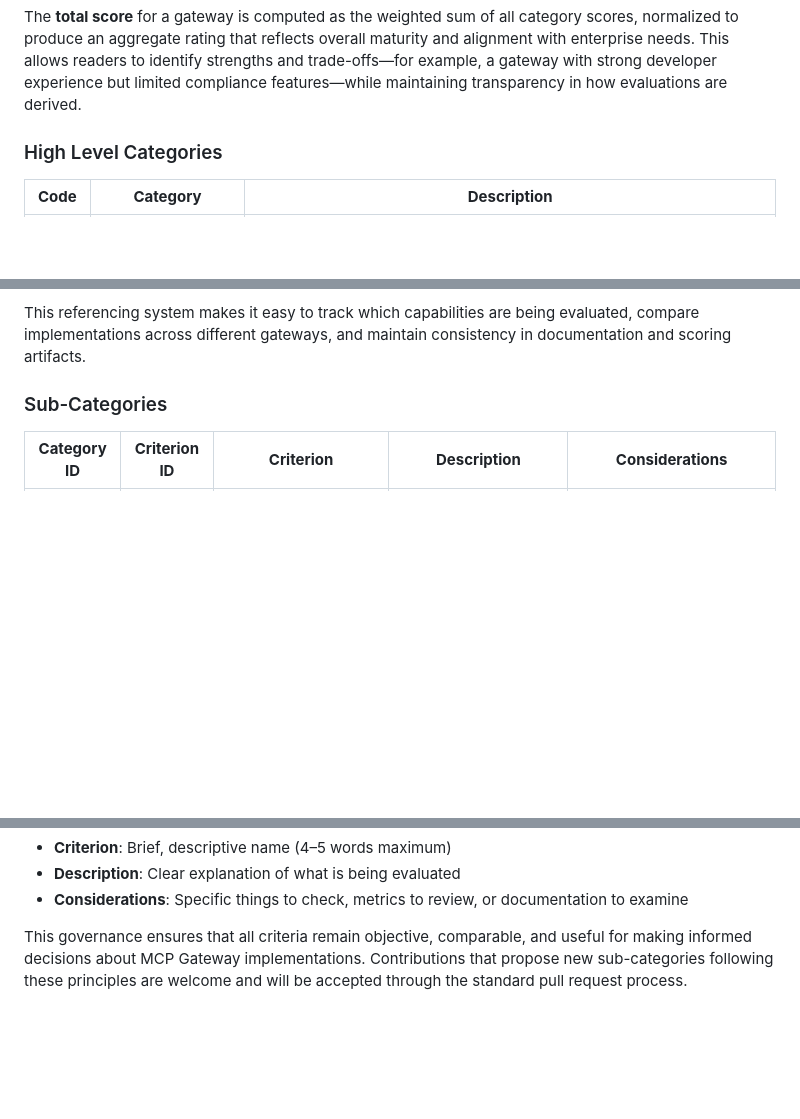
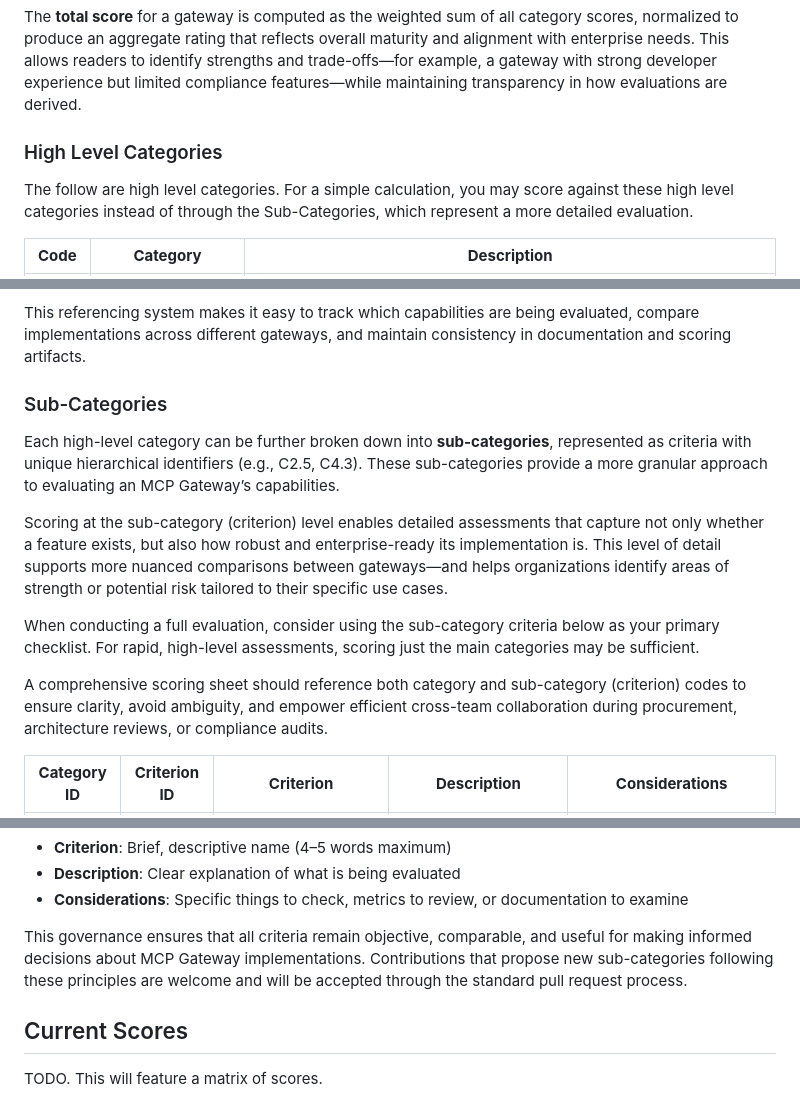
Before and after one commit to agentoverlay/guides, a Markdown page: guides/MCP-Gateway.md, 3 parts joined by grey strips. Rendered like a GitHub page; blank space fills up the shorter version.

Commit message:
[agent] Update MCP Gateway guide

```diff
--- a/guides/MCP-Gateway.md
+++ b/guides/MCP-Gateway.md
@@ -71,8 +71,9 @@ Defaults may be chosen by industry alignment, but your organization may have it'
 
 The **total score** for a gateway is computed as the weighted sum of all category scores, normalized to produce an aggregate rating that reflects overall maturity and alignment with enterprise needs. This allows readers to identify strengths and trade-offs—for example, a gateway with strong developer experience but limited compliance features—while maintaining transparency in how evaluations are derived.
 
+### High Level Categories
 
-### High Level Categories
+The follow are high level categories. For a simple calculation, you may score against these high level categories instead of through the Sub-Categories, which represent a more detailed evaluation.
 
 | **Code** | **Category**                                | **Description**                                                                                                                                                                                                                                                                                                                                    |
 | -------- | ------------------------------------------- | -------------------------------------------------------------------------------------------------------------------------------------------------------------------------------------------------------------------------------------------------------------------------------------------------------------------------------------------------- |
@@ -97,6 +98,14 @@ Each category and criterion in this evaluation framework is assigned a unique id
 This referencing system makes it easy to track which capabilities are being evaluated, compare implementations across different gateways, and maintain consistency in documentation and scoring artifacts.
 
 ### Sub-Categories
+
+Each high-level category can be further broken down into **sub-categories**, represented as criteria with unique hierarchical identifiers (e.g., C2.5, C4.3). These sub-categories provide a more granular approach to evaluating an MCP Gateway’s capabilities.
+
+Scoring at the sub-category (criterion) level enables detailed assessments that capture not only whether a feature exists, but also how robust and enterprise-ready its implementation is. This level of detail supports more nuanced comparisons between gateways—and helps organizations identify areas of strength or potential risk tailored to their specific use cases.
+
+When conducting a full evaluation, consider using the sub-category criteria below as your primary checklist. For rapid, high-level assessments, scoring just the main categories may be sufficient.
+
+A comprehensive scoring sheet should reference both category and sub-category (criterion) codes to ensure clarity, avoid ambiguity, and empower efficient cross-team collaboration during procurement, architecture reviews, or compliance audits.
 
 | **Category ID** | **Criterion ID** | **Criterion** | **Description** | **Considerations** |
 | -------------- | ---------------- | ------------- | ---------------- | ------------------ |
@@ -200,3 +209,7 @@ When documenting a new criterion, use this structure:
 - **Considerations**: Specific things to check, metrics to review, or documentation to examine
 
 This governance ensures that all criteria remain objective, comparable, and useful for making informed decisions about MCP Gateway implementations. Contributions that propose new sub-categories following these principles are welcome and will be accepted through the standard pull request process.
+
+## Current Scores
+
+TODO. This will feature a matrix of scores.
```
